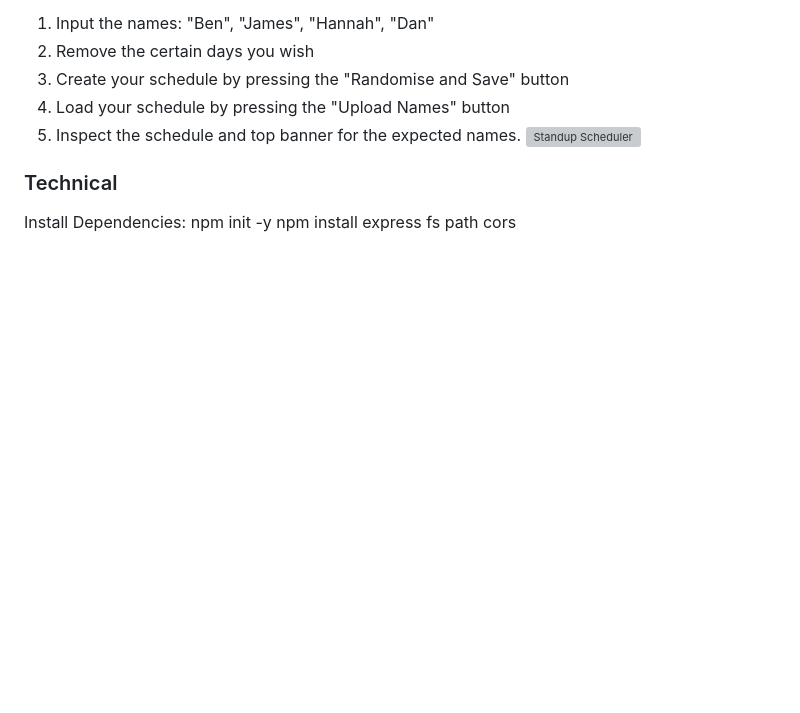
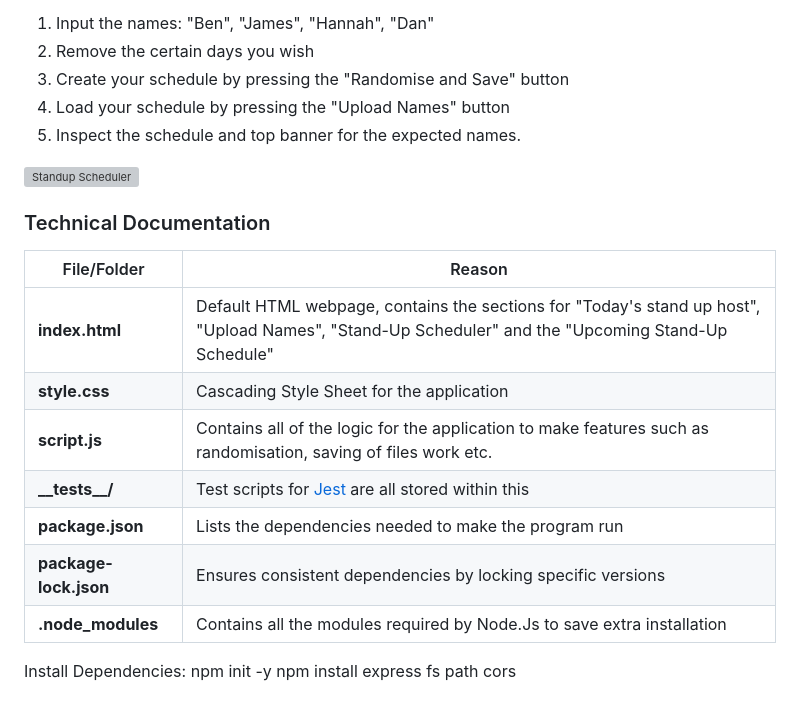
Before and after one commit to eh220119a/se-summative-1-2025, a Markdown page: README.md, the part around the change. GitHub-like rendering; blank space fills up the shorter version; grey boxes are pictures that could not be loaded.

```diff
--- a/README.md
+++ b/README.md
@@ -49,8 +49,23 @@ My particular application has a bunch of different functionalities but there is
 3. Create your schedule by pressing the "Randomise and Save" button
 4. Load your schedule by pressing the "Upload Names" button
 5. Inspect the schedule and top banner for the expected names.
+
 ![Standup Scheduler](https://github.com/user-attachments/assets/7661539e-110d-4e5a-a090-636b1a395278)
-### Technical
+
+### Technical Documentation
+
+
+| File/Folder          | Reason                                                        |
+|----------------------|-----------------------------------------------------------------|
+| **index.html**       | Default HTML webpage, contains the sections for "Today's stand up host", "Upload Names", "Stand-Up Scheduler" and the "Upcoming Stand-Up Schedule" |
+| **style.css**        | Cascading Style Sheet for the application  |
+| **script.js**        | Contains all of the logic for the application to make features such as randomisation, saving of files work etc.  |
+| **\_\_tests\_\_/**   | Test scripts for [Jest](https://jestjs.io/)  are all stored within this                           |
+| **package.json**     | Lists the dependencies needed to make the program run                |
+| **package-lock.json**| Ensures consistent dependencies by locking specific versions    |
+| **.node_modules**         | Contains all the modules required by Node.Js to save extra installation               |
+
+
 Install Dependencies:
 npm init -y
 npm install express fs path cors
```
